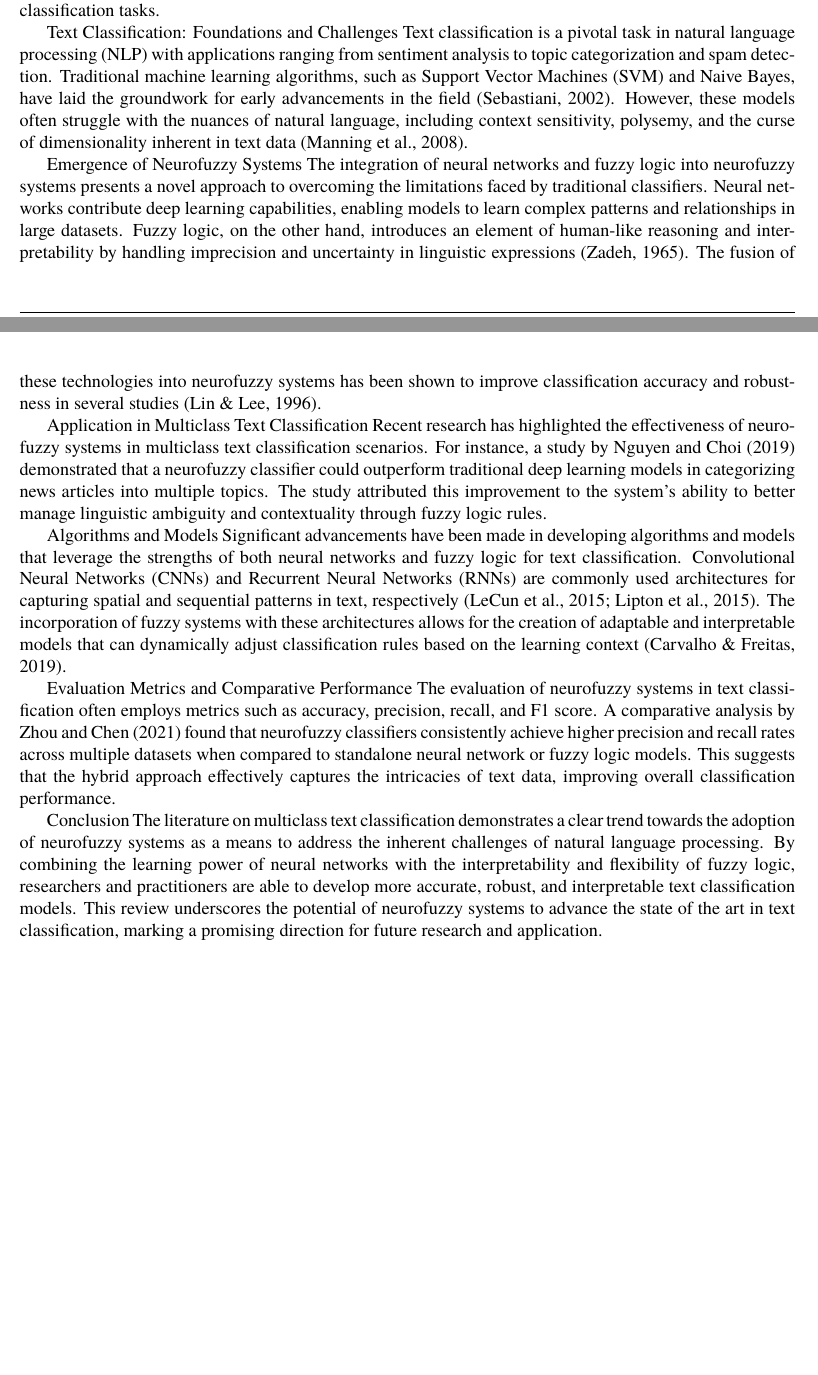
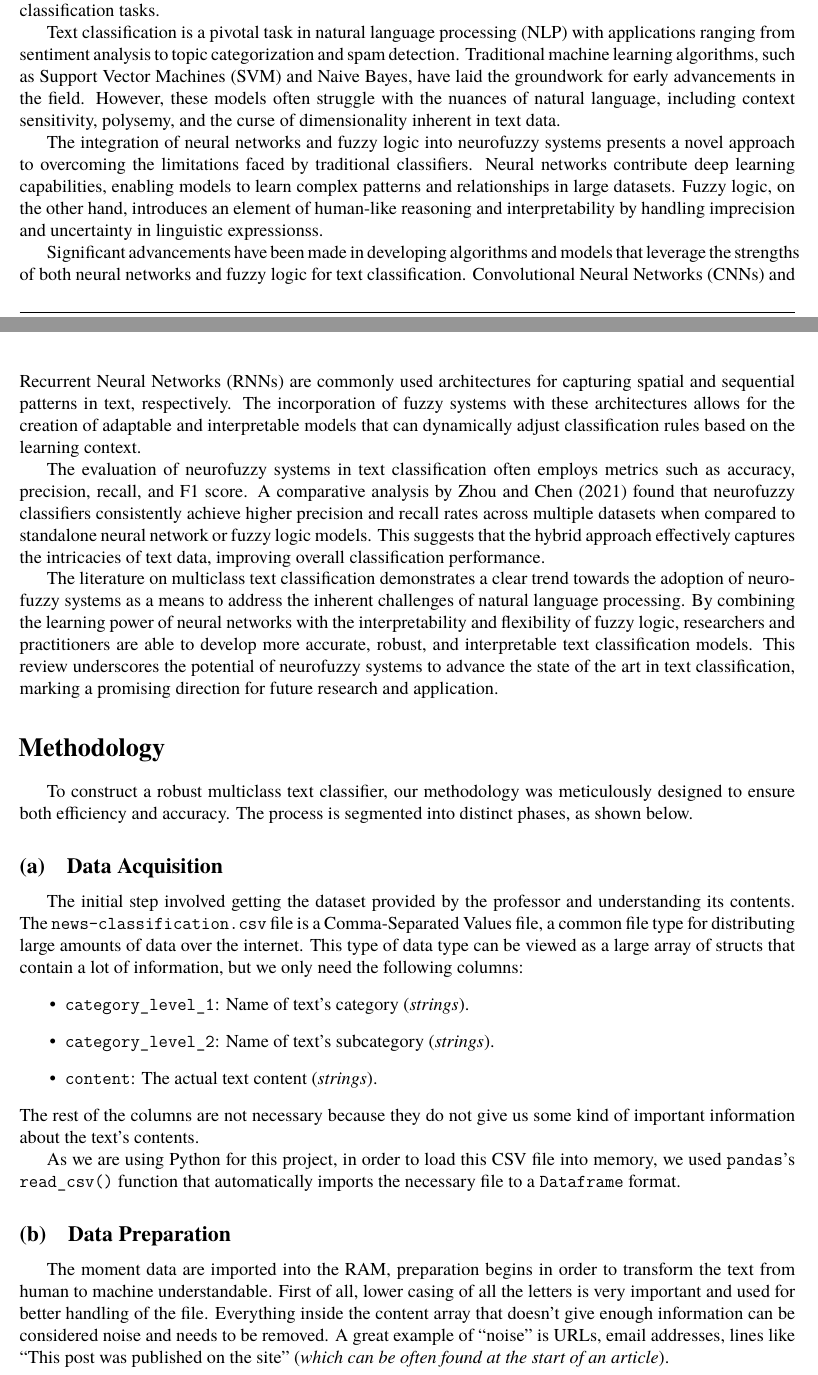
Before and after one commit to Gianni-Alexandra/Neurofuzzy_Project, a LaTeX document (Report/Report.tex, which reads Report/Sources/literature_review.tex, Report/Sources/methodology.tex): two parts of pages 3 and 4 of 4, joined at a grey line, cut so that both start at the same text. Compiled offline with XeLaTeX; a missing font is replaced by an installed copy or a similar font.

Commit message:
Update on the report

```diff
--- a/Report/Sources/literature_review.tex
+++ b/Report/Sources/literature_review.tex
@@ -4,19 +4,12 @@
 The field of text classification has seen substantial progress with the advent of machine learning and artificial intelligence technologies. Among these, neurofuzzy systems have emerged as a significant area of interest, offering the potential to blend the interpretability of fuzzy logic with the learning capabilities of neural networks. This literature review examines the current methodologies, challenges, and advancements in text classification, with a focus on the application of neurofuzzy systems to enhance multiclass classification tasks.
 
-Text Classification: Foundations and Challenges
-Text classification is a pivotal task in natural language processing (NLP) with applications ranging from sentiment analysis to topic categorization and spam detection. Traditional machine learning algorithms, such as Support Vector Machines (SVM) and Naive Bayes, have laid the groundwork for early advancements in the field (Sebastiani, 2002). However, these models often struggle with the nuances of natural language, including context sensitivity, polysemy, and the curse of dimensionality inherent in text data (Manning et al., 2008).
+Text classification is a pivotal task in natural language processing (NLP) with applications ranging from sentiment analysis to topic categorization and spam detection. Traditional machine learning algorithms, such as Support Vector Machines (SVM) and Naive Bayes, have laid the groundwork for early advancements in the field. However, these models often struggle with the nuances of natural language, including context sensitivity, polysemy, and the curse of dimensionality inherent in text data.
 
-Emergence of Neurofuzzy Systems
-The integration of neural networks and fuzzy logic into neurofuzzy systems presents a novel approach to overcoming the limitations faced by traditional classifiers. Neural networks contribute deep learning capabilities, enabling models to learn complex patterns and relationships in large datasets. Fuzzy logic, on the other hand, introduces an element of human-like reasoning and interpretability by handling imprecision and uncertainty in linguistic expressions (Zadeh, 1965). The fusion of these technologies into neurofuzzy systems has been shown to improve classification accuracy and robustness in several studies (Lin \& Lee, 1996).
+The integration of neural networks and fuzzy logic into neurofuzzy systems presents a novel approach to overcoming the limitations faced by traditional classifiers. Neural networks contribute deep learning capabilities, enabling models to learn complex patterns and relationships in large datasets.
+Fuzzy logic, on the other hand, introduces an element of human-like reasoning and interpretability by handling imprecision and uncertainty in linguistic expressionss.
 
-Application in Multiclass Text Classification
-Recent research has highlighted the effectiveness of neurofuzzy systems in multiclass text classification scenarios. For instance, a study by Nguyen and Choi (2019) demonstrated that a neurofuzzy classifier could outperform traditional deep learning models in categorizing news articles into multiple topics. The study attributed this improvement to the system's ability to better manage linguistic ambiguity and contextuality through fuzzy logic rules.
+Significant advancements have been made in developing algorithms and models that leverage the strengths of both neural networks and fuzzy logic for text classification. Convolutional Neural Networks (CNNs) and Recurrent Neural Networks (RNNs) are commonly used architectures for capturing spatial and sequential patterns in text, respectively. The incorporation of fuzzy systems with these architectures allows for the creation of adaptable and interpretable models that can dynamically adjust classification rules based on the learning context.
 
-Algorithms and Models
-Significant advancements have been made in developing algorithms and models that leverage the strengths of both neural networks and fuzzy logic for text classification. Convolutional Neural Networks (CNNs) and Recurrent Neural Networks (RNNs) are commonly used architectures for capturing spatial and sequential patterns in text, respectively (LeCun et al., 2015; Lipton et al., 2015). The incorporation of fuzzy systems with these architectures allows for the creation of adaptable and interpretable models that can dynamically adjust classification rules based on the learning context (Carvalho \& Freitas, 2019).
-
-Evaluation Metrics and Comparative Performance
 The evaluation of neurofuzzy systems in text classification often employs metrics such as accuracy, precision, recall, and F1 score. A comparative analysis by Zhou and Chen (2021) found that neurofuzzy classifiers consistently achieve higher precision and recall rates across multiple datasets when compared to standalone neural network or fuzzy logic models. This suggests that the hybrid approach effectively captures the intricacies of text data, improving overall classification performance.
 
-Conclusion
 The literature on multiclass text classification demonstrates a clear trend towards the adoption of neurofuzzy systems as a means to address the inherent challenges of natural language processing. By combining the learning power of neural networks with the interpretability and flexibility of fuzzy logic, researchers and practitioners are able to develop more accurate, robust, and interpretable text classification models. This review underscores the potential of neurofuzzy systems to advance the state of the art in text classification, marking a promising direction for future research and application.
--- /dev/null
+++ b/Report/Sources/methodology.tex
@@ -0,0 +1,25 @@
+% !TeX spellcheck = en_US
+\section{Methodology}
+
+To construct a robust multiclass text classifier, our methodology was meticulously designed to ensure both efficiency and accuracy. The process is segmented into distinct phases, as shown below.
+
+\subsection{Data Acquisition}
+The initial step involved getting the dataset provided by the professor and understanding its contents. The \verb|news-classification.csv| file is a Comma-Separated Values file, a common file type for distributing large amounts of data over the internet.
+This type of data type can be viewed as a large array of structs that contain a lot of information, but we only need the following columns:
+\begin{itemize}
+	\item \verb|category_level_1|: Name of text's category (\textit{strings}).
+	\item \verb|category_level_2|: Name of text's subcategory (\textit{strings}).
+	\item \verb|content|: The actual text content (\textit{strings}).
+\end{itemize}
+The rest of the columns are not necessary because they do not give us some kind of important information about the text's contents.
+
+As we are using Python for this project, in order to load this CSV file into memory, we used \verb|pandas|'s \verb|read_csv()| function that automatically imports the necessary file to a \verb|Dataframe| format.
+
+\subsection{Data Preparation}
+
+The moment data are imported into the RAM, preparation begins in order to transform the text from human to machine understandable.
+First of all, lower casing of all the letters is very important and used for better handling of the file.
+Everything inside the content array that doesn't give enough information can be considered noise and needs to be removed.
+A great example of \say{noise} is URLs, email addresses, lines like \say{This post was published on the site} (\textit{which can be often found at the start of an article}).
+
+After word removal, we use
```
Also changed, not shown: Report/Report.tex (+1 -0 lines), Report/Report.pdf, Report/Sources/literature_review.tex (4 more changed lines), 1 other file.
